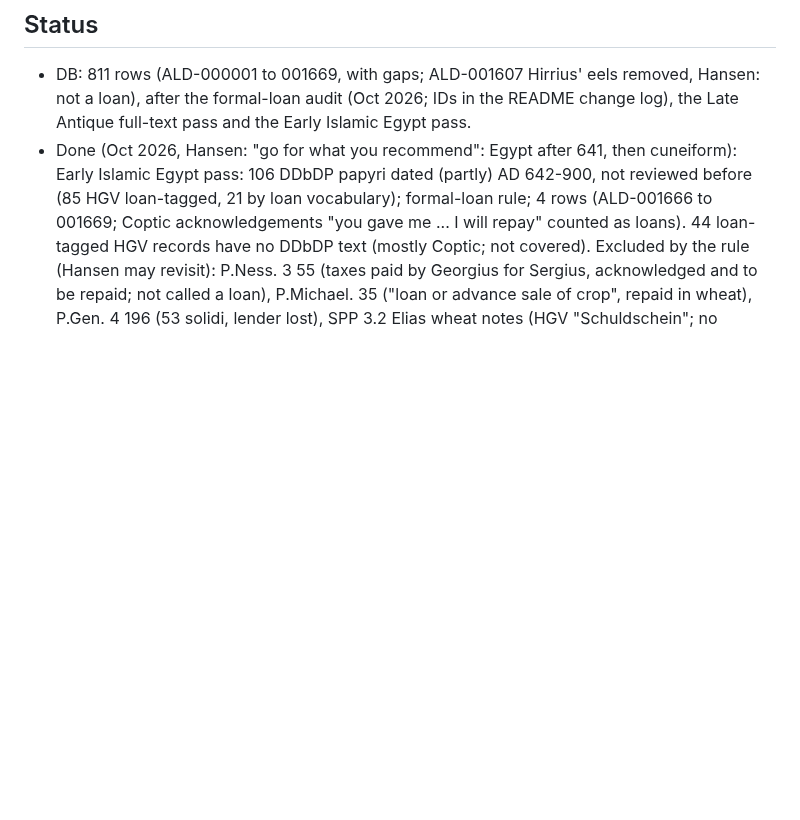
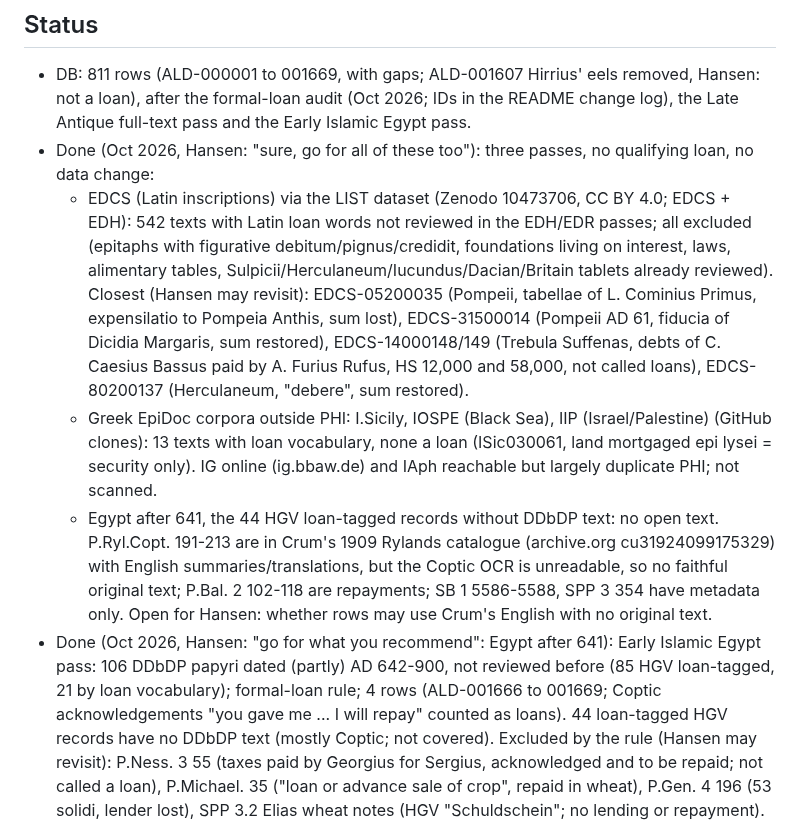
Before and after one commit to hansenvalueinvesting/ancient-loans-database, a Markdown page: .claude/CLAUDE.md, the part around the change. Rendered like a GitHub page; blank space fills up the shorter version.

Commit message:
CLAUDE.md: EDCS, Greek EpiDoc and post-641 Coptic passes (no qualifying loans)
Co-Authored-By: Claude Opus 5.5 <noreply@anthropic.com>
Claude-Session: https://claude.ai/code/session_013cYkziT7CywL2187Wf3tW3

```diff
--- a/.claude/CLAUDE.md
+++ b/.claude/CLAUDE.md
@@ -229,7 +229,22 @@ by Claude under that grant (Roman-world pass):
 ## Status
 - DB: 811 rows (ALD-000001 to 001669, with gaps; ALD-001607 Hirrius' eels removed, Hansen: not a loan), after the formal-loan audit (Oct 2026; IDs in the README
   change log), the Late Antique full-text pass and the Early Islamic Egypt pass.
-- Done (Oct 2026, Hansen: "go for what you recommend": Egypt after 641, then cuneiform): Early Islamic Egypt pass:
+- Done (Oct 2026, Hansen: "sure, go for all of these too"): three passes, no qualifying loan, no data change:
+  - EDCS (Latin inscriptions) via the LIST dataset (Zenodo 10473706, CC BY 4.0; EDCS + EDH): 542 texts with Latin
+    loan words not reviewed in the EDH/EDR passes; all excluded (epitaphs with figurative debitum/pignus/credidit,
+    foundations living on interest, laws, alimentary tables, Sulpicii/Herculaneum/Iucundus/Dacian/Britain tablets
+    already reviewed). Closest (Hansen may revisit): EDCS-05200035 (Pompeii, tabellae of L. Cominius Primus,
+    expensilatio to Pompeia Anthis, sum lost), EDCS-31500014 (Pompeii AD 61, fiducia of Dicidia Margaris, sum
+    restored), EDCS-14000148/149 (Trebula Suffenas, debts of C. Caesius Bassus paid by A. Furius Rufus, HS 12,000
+    and 58,000, not called loans), EDCS-80200137 (Herculaneum, "debere", sum restored).
+  - Greek EpiDoc corpora outside PHI: I.Sicily, IOSPE (Black Sea), IIP (Israel/Palestine) (GitHub clones): 13
+    texts with loan vocabulary, none a loan (ISic030061, land mortgaged epi lysei = security only). IG online
+    (ig.bbaw.de) and IAph reachable but largely duplicate PHI; not scanned.
+  - Egypt after 641, the 44 HGV loan-tagged records without DDbDP text: no open text. P.Ryl.Copt. 191-213 are in
+    Crum's 1909 Rylands catalogue (archive.org cu31924099175329) with English summaries/translations, but the
+    Coptic OCR is unreadable, so no faithful original text; P.Bal. 2 102-118 are repayments; SB 1 5586-5588,
+    SPP 3 354 have metadata only. Open for Hansen: whether rows may use Crum's English with no original text.
+- Done (Oct 2026, Hansen: "go for what you recommend": Egypt after 641): Early Islamic Egypt pass:
   106 DDbDP papyri dated (partly) AD 642-900, not reviewed before (85 HGV loan-tagged, 21 by loan vocabulary);
   formal-loan rule; 4 rows (ALD-001666 to 001669; Coptic acknowledgements "you gave me ... I will repay" counted
   as loans). 44 loan-tagged HGV records have no DDbDP text (mostly Coptic; not covered). Excluded by the rule (Hansen
```
